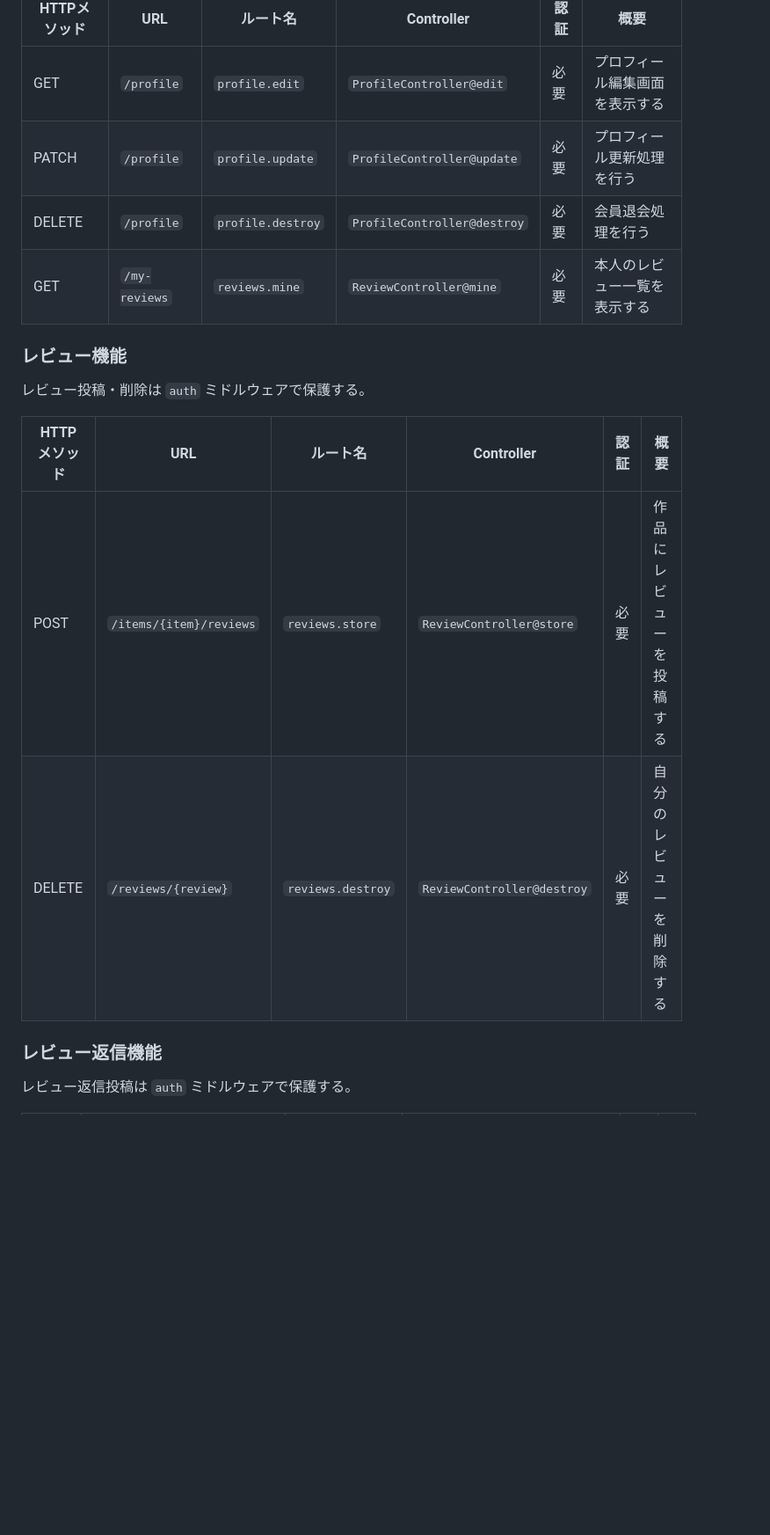
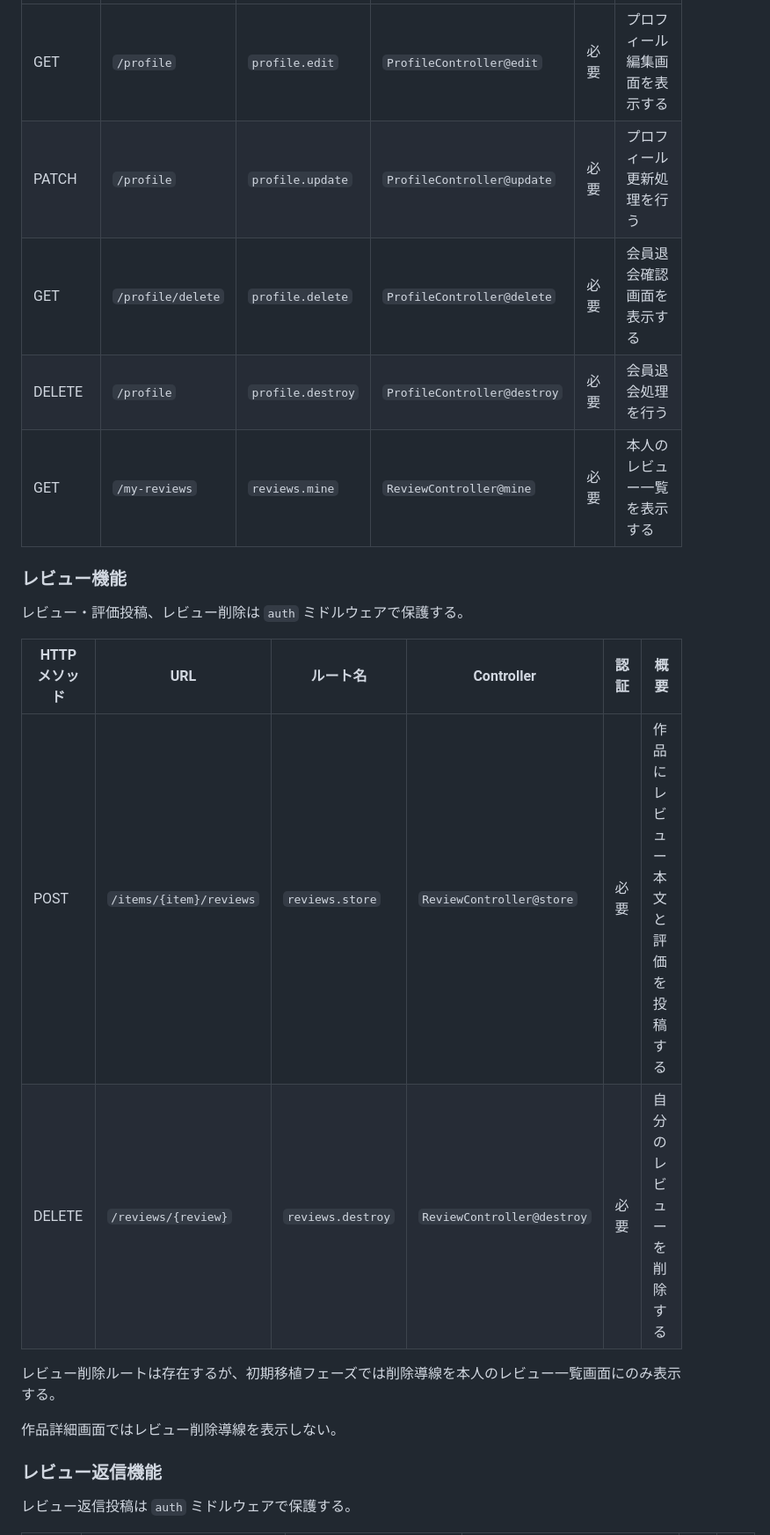
Before and after one commit to honda-dev-jp/review-app-laravel, a Markdown page: docs/ROUTES.md, the part around one of its changes. Shown at 88% size. Drawn GitHub-style; blank space fills up the shorter version.

```diff
--- a/docs/ROUTES.md
+++ b/docs/ROUTES.md
@@ -48,17 +48,22 @@ Laravel Breezeの認証ルートを使用する。
 |---|---|---|---|---|---|
 | GET | `/profile` | `profile.edit` | `ProfileController@edit` | 必要 | プロフィール編集画面を表示する |
 | PATCH | `/profile` | `profile.update` | `ProfileController@update` | 必要 | プロフィール更新処理を行う |
+| GET | `/profile/delete` | `profile.delete` | `ProfileController@delete` | 必要 | 会員退会確認画面を表示する |
 | DELETE | `/profile` | `profile.destroy` | `ProfileController@destroy` | 必要 | 会員退会処理を行う |
 | GET | `/my-reviews` | `reviews.mine` | `ReviewController@mine` | 必要 | 本人のレビュー一覧を表示する |
 
 ### レビュー機能
 
-レビュー投稿・削除は `auth` ミドルウェアで保護する。
+レビュー・評価投稿、レビュー削除は `auth` ミドルウェアで保護する。
 
 | HTTPメソッド | URL | ルート名 | Controller | 認証 | 概要 |
 |---|---|---|---|---|---|
-| POST | `/items/{item}/reviews` | `reviews.store` | `ReviewController@store` | 必要 | 作品にレビューを投稿する |
+| POST | `/items/{item}/reviews` | `reviews.store` | `ReviewController@store` | 必要 | 作品にレビュー本文と評価を投稿する |
 | DELETE | `/reviews/{review}` | `reviews.destroy` | `ReviewController@destroy` | 必要 | 自分のレビューを削除する |
+
+レビュー削除ルートは存在するが、初期移植フェーズでは削除導線を本人のレビュー一覧画面にのみ表示する。
+
+作品詳細画面ではレビュー削除導線を表示しない。
 
 ### レビュー返信機能
 
```
Also changed, not shown: other parts of docs/ROUTES.md (+8 -15 lines).
